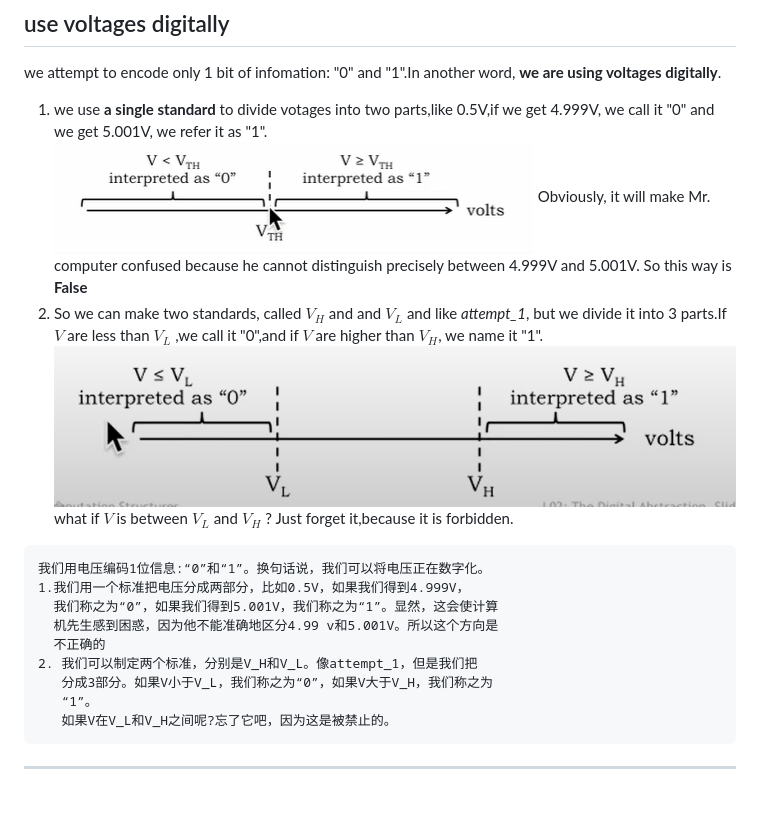
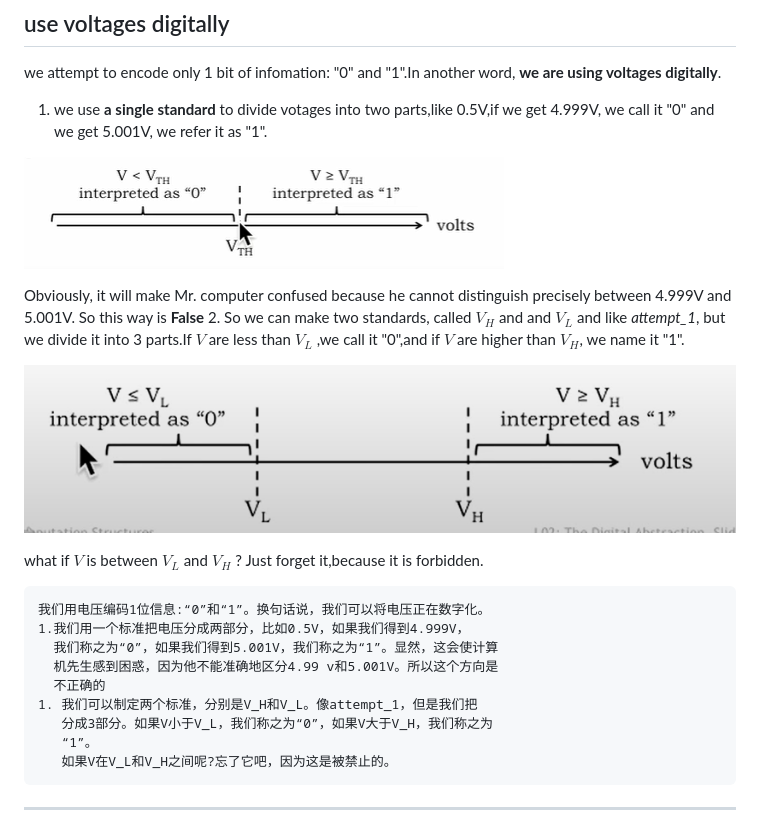
Before and after one commit to M4yGem1ni/CourseNote, a Markdown page: MIT6.004/L02_The_Digital_Abstraction.md, the part around one of its changes. Drawn GitHub-style; blank space fills up the shorter version.

````diff
--- a/MIT6.004/L02_The_Digital_Abstraction.md
+++ b/MIT6.004/L02_The_Digital_Abstraction.md
@@ -38,10 +38,14 @@ cons:
 we attempt to encode only 1 bit of infomation: "0" and "1".In another word, **we are using voltages digitally**.
 
 1. we use **a single standard** to divide votages into two parts,like 0.5V,if we get 4.999V, we call it "0" and we get 5.001V, we refer it as "1".
+
 ![L02_attempt1](./Image/L02_attempt1.png)
+
 Obviously, it will make Mr. computer confused because he cannot distinguish precisely between 4.999V and 5.001V. So this way is **False**
 2. So we can make two standards, called $V_H$ and and $V_L$ and like *attempt_1*, but we divide it into 3 parts.If $V$ are less than $V_L$ ,we call it "0",and if $V$ are higher than $V_H$, we name it "1".
+
 ![L02_attempt2](./Image/L02_attempt2.png)
+
 what if $V$ is between $V_L$ and $V_H$ ? Just forget it,because it is forbidden.
 ```
 我们用电压编码1位信息:“0”和“1”。换句话说，我们可以将电压正在数字化。
@@ -49,7 +53,7 @@ what if $V$ is between $V_L$ and $V_H$ ? Just forget it,because it is forbidden.
   我们称之为“0”，如果我们得到5.001V，我们称之为“1”。显然，这会使计算
   机先生感到困惑，因为他不能准确地区分4.99 v和5.001V。所以这个方向是
   不正确的
-2. 我们可以制定两个标准，分别是V_H和V_L。像attempt_1，但是我们把
+1. 我们可以制定两个标准，分别是V_H和V_L。像attempt_1，但是我们把
    分成3部分。如果V小于V_L，我们称之为“0”，如果V大于V_H，我们称之为
    “1”。
    如果V在V_L和V_H之间呢?忘了它吧，因为这是被禁止的。
````
Also changed, not shown: other parts of MIT6.004/L02_The_Digital_Abstraction.md (+8 -0 lines), MIT6.004/L01_Basics_of_Information.md (+1 -0 lines), MIT6.004/L03_CMOS_Technology.md (+21 -0 lines).
